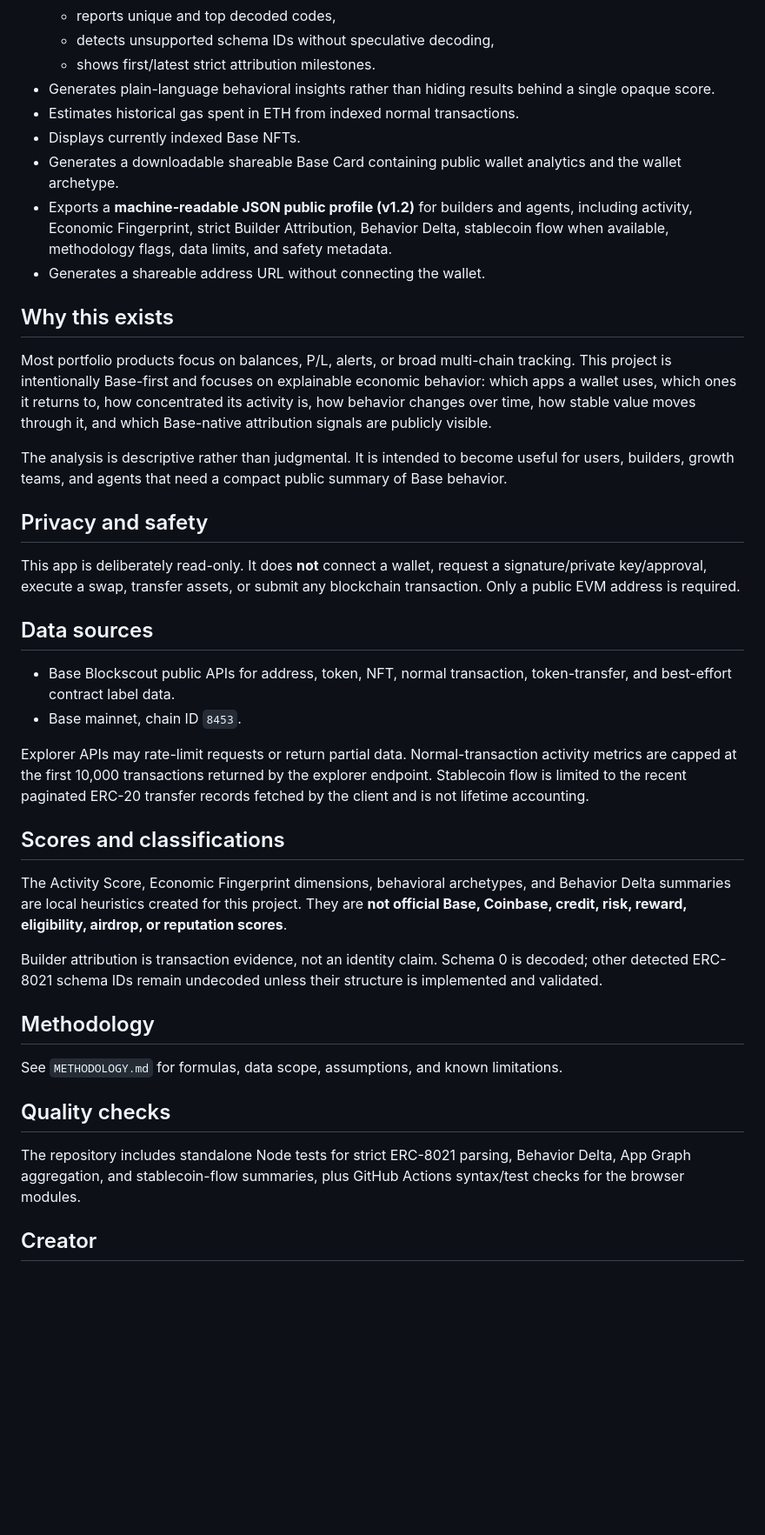
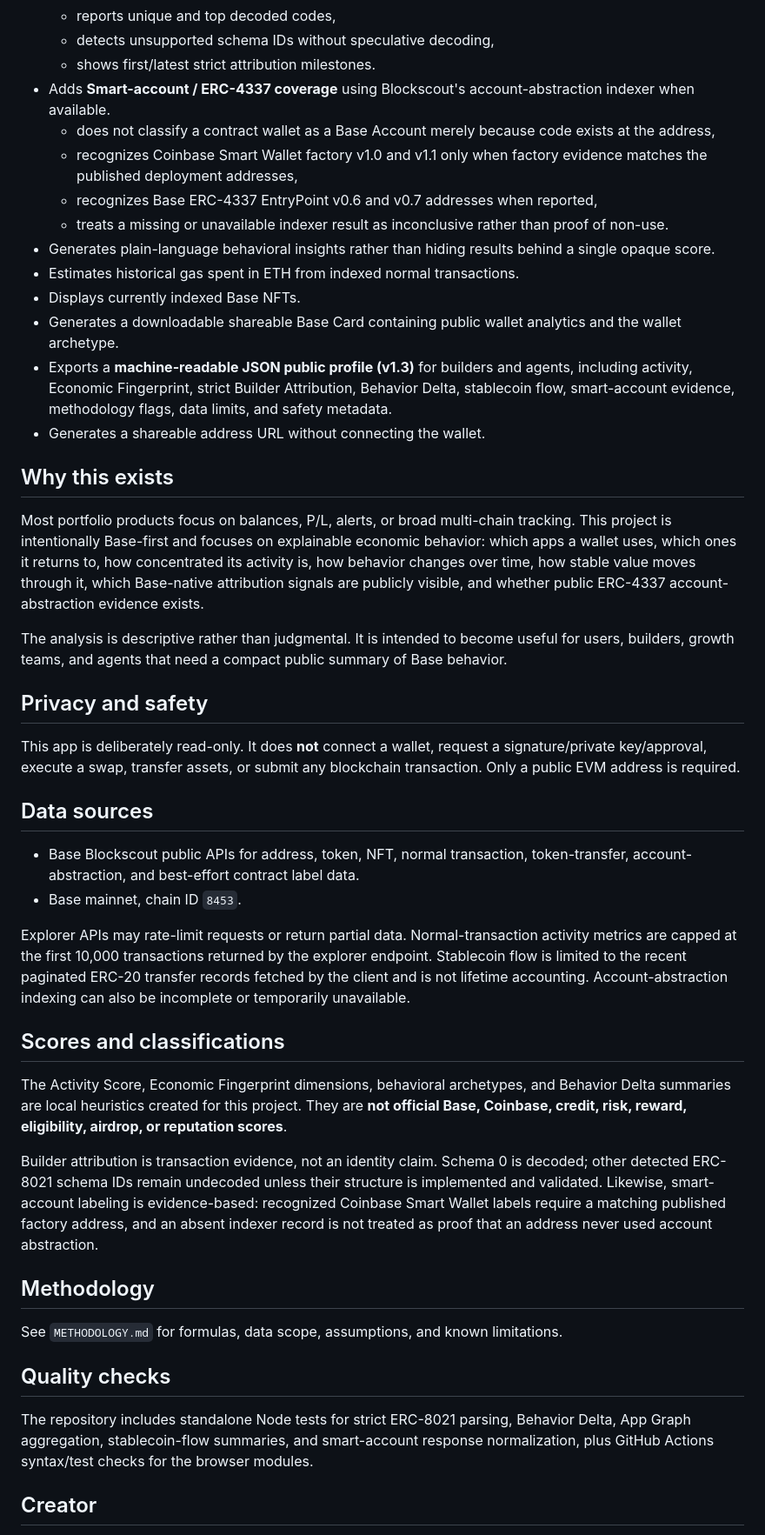
Before and after one commit to huklaa/base-portfolio, a Markdown page: README.md, the part around the change. Shown at 87% size. Rendered like a GitHub page; blank space fills up the shorter version.

Commit message:
docs: document smart account coverage

```diff
--- a/README.md
+++ b/README.md
@@ -29,16 +29,21 @@ The project is evolving from a simple portfolio viewer into a Base-native wallet
   - reports unique and top decoded codes,
   - detects unsupported schema IDs without speculative decoding,
   - shows first/latest strict attribution milestones.
+- Adds **Smart-account / ERC-4337 coverage** using Blockscout's account-abstraction indexer when available.
+  - does not classify a contract wallet as a Base Account merely because code exists at the address,
+  - recognizes Coinbase Smart Wallet factory v1.0 and v1.1 only when factory evidence matches the published deployment addresses,
+  - recognizes Base ERC-4337 EntryPoint v0.6 and v0.7 addresses when reported,
+  - treats a missing or unavailable indexer result as inconclusive rather than proof of non-use.
 - Generates plain-language behavioral insights rather than hiding results behind a single opaque score.
 - Estimates historical gas spent in ETH from indexed normal transactions.
 - Displays currently indexed Base NFTs.
 - Generates a downloadable shareable Base Card containing public wallet analytics and the wallet archetype.
-- Exports a **machine-readable JSON public profile (v1.2)** for builders and agents, including activity, Economic Fingerprint, strict Builder Attribution, Behavior Delta, stablecoin flow when available, methodology flags, data limits, and safety metadata.
+- Exports a **machine-readable JSON public profile (v1.3)** for builders and agents, including activity, Economic Fingerprint, strict Builder Attribution, Behavior Delta, stablecoin flow, smart-account evidence, methodology flags, data limits, and safety metadata.
 - Generates a shareable address URL without connecting the wallet.
 
 ## Why this exists
 
-Most portfolio products focus on balances, P/L, alerts, or broad multi-chain tracking. This project is intentionally Base-first and focuses on explainable economic behavior: which apps a wallet uses, which ones it returns to, how concentrated its activity is, how behavior changes over time, how stable value moves through it, and which Base-native attribution signals are publicly visible.
+Most portfolio products focus on balances, P/L, alerts, or broad multi-chain tracking. This project is intentionally Base-first and focuses on explainable economic behavior: which apps a wallet uses, which ones it returns to, how concentrated its activity is, how behavior changes over time, how stable value moves through it, which Base-native attribution signals are publicly visible, and whether public ERC-4337 account-abstraction evidence exists.
 
 The analysis is descriptive rather than judgmental. It is intended to become useful for users, builders, growth teams, and agents that need a compact public summary of Base behavior.
 
@@ -48,16 +53,16 @@ This app is deliberately read-only. It does **not** connect a wallet, request a
 
 ## Data sources
 
-- Base Blockscout public APIs for address, token, NFT, normal transaction, token-transfer, and best-effort contract label data.
+- Base Blockscout public APIs for address, token, NFT, normal transaction, token-transfer, account-abstraction, and best-effort contract label data.
 - Base mainnet, chain ID `8453`.
 
-Explorer APIs may rate-limit requests or return partial data. Normal-transaction activity metrics are capped at the first 10,000 transactions returned by the explorer endpoint. Stablecoin flow is limited to the recent paginated ERC-20 transfer records fetched by the client and is not lifetime accounting.
+Explorer APIs may rate-limit requests or return partial data. Normal-transaction activity metrics are capped at the first 10,000 transactions returned by the explorer endpoint. Stablecoin flow is limited to the recent paginated ERC-20 transfer records fetched by the client and is not lifetime accounting. Account-abstraction indexing can also be incomplete or temporarily unavailable.
 
 ## Scores and classifications
 
 The Activity Score, Economic Fingerprint dimensions, behavioral archetypes, and Behavior Delta summaries are local heuristics created for this project. They are **not official Base, Coinbase, credit, risk, reward, eligibility, airdrop, or reputation scores**.
 
-Builder attribution is transaction evidence, not an identity claim. Schema 0 is decoded; other detected ERC-8021 schema IDs remain undecoded unless their structure is implemented and validated.
+Builder attribution is transaction evidence, not an identity claim. Schema 0 is decoded; other detected ERC-8021 schema IDs remain undecoded unless their structure is implemented and validated. Likewise, smart-account labeling is evidence-based: recognized Coinbase Smart Wallet labels require a matching published factory address, and an absent indexer record is not treated as proof that an address never used account abstraction.
 
 ## Methodology
 
@@ -65,7 +70,7 @@ See `METHODOLOGY.md` for formulas, data scope, assumptions, and known limitation
 
 ## Quality checks
 
-The repository includes standalone Node tests for strict ERC-8021 parsing, Behavior Delta, App Graph aggregation, and stablecoin-flow summaries, plus GitHub Actions syntax/test checks for the browser modules.
+The repository includes standalone Node tests for strict ERC-8021 parsing, Behavior Delta, App Graph aggregation, stablecoin-flow summaries, and smart-account response normalization, plus GitHub Actions syntax/test checks for the browser modules.
 
 ## Creator
 
```
